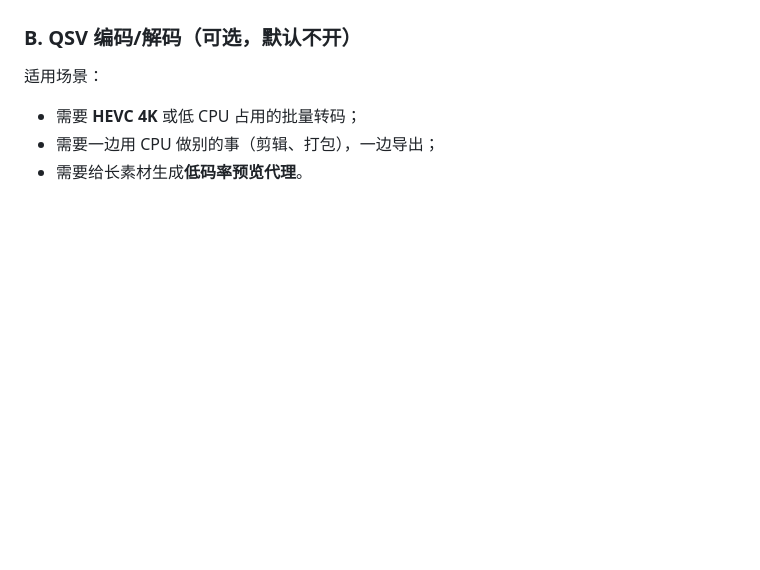
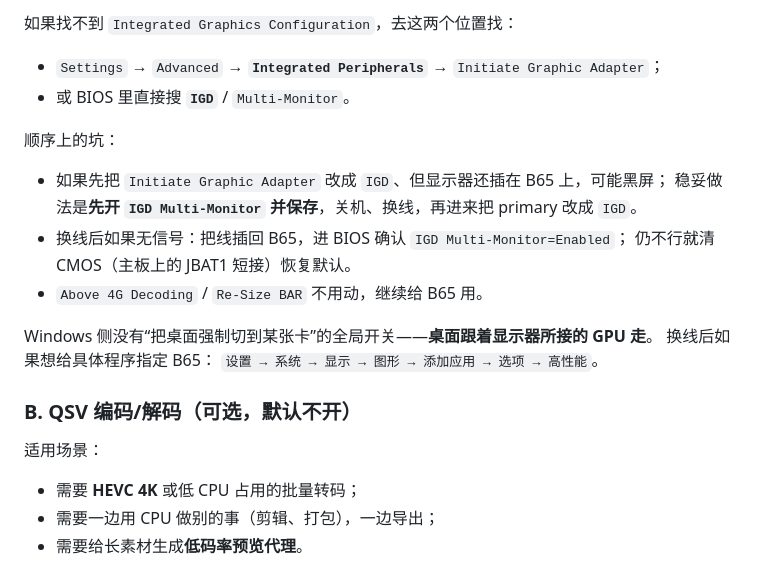
Before and after one commit to maoxinhua/b65_application, a Markdown page: docs/07-igpu.md, the part around one of its changes. Rendered like a GitHub page; blank space fills up the shorter version.

```diff
--- a/docs/07-igpu.md
+++ b/docs/07-igpu.md
@@ -70,3 +85,20 @@ FFmpeg 的 `-qsv_device` 在本机把两张 Intel 卡区分得很清楚：
+如果找不到 `Integrated Graphics Configuration`，去这两个位置找：
+
+- `Settings` → `Advanced` → **`Integrated Peripherals`** → `Initiate Graphic Adapter`；
+- 或 BIOS 里直接搜 **`IGD`** / `Multi-Monitor`。
+
+顺序上的坑：
+
+- 如果先把 `Initiate Graphic Adapter` 改成 `IGD`、但显示器还插在 B65 上，可能黑屏；
+  稳妥做法是**先开 `IGD Multi-Monitor` 并保存**，关机、换线，再进来把 primary 改成 `IGD`。
+- 换线后如果无信号：把线插回 B65，进 BIOS 确认 `IGD Multi-Monitor=Enabled`；
+  仍不行就清 CMOS（主板上的 JBAT1 短接）恢复默认。
+- `Above 4G Decoding` / `Re-Size BAR` 不用动，继续给 B65 用。
+
+Windows 侧没有“把桌面强制切到某张卡”的全局开关——**桌面跟着显示器所接的 GPU 走**。
+换线后如果想给具体程序指定 B65：
+`设置 → 系统 → 显示 → 图形 → 添加应用 → 选项 → 高性能`。
+
 ### B. QSV 编码/解码（可选，默认不开）
 
 适用场景：
```
Also changed, not shown: other parts of docs/07-igpu.md (+15 -0 lines).
